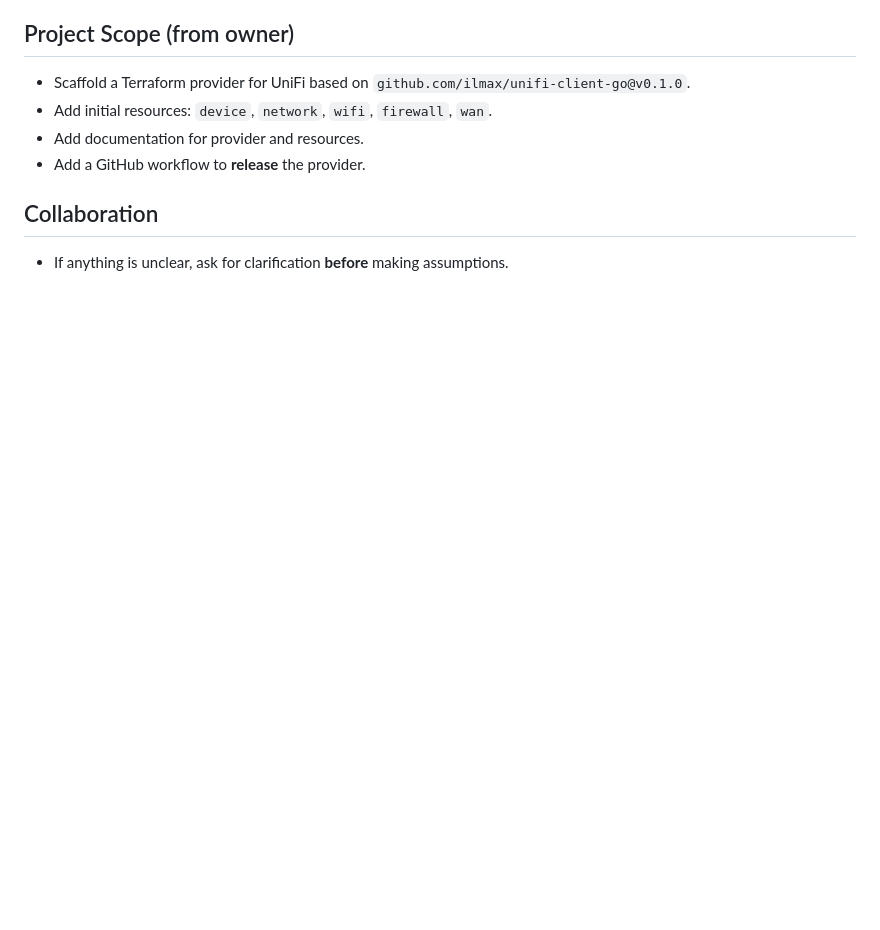
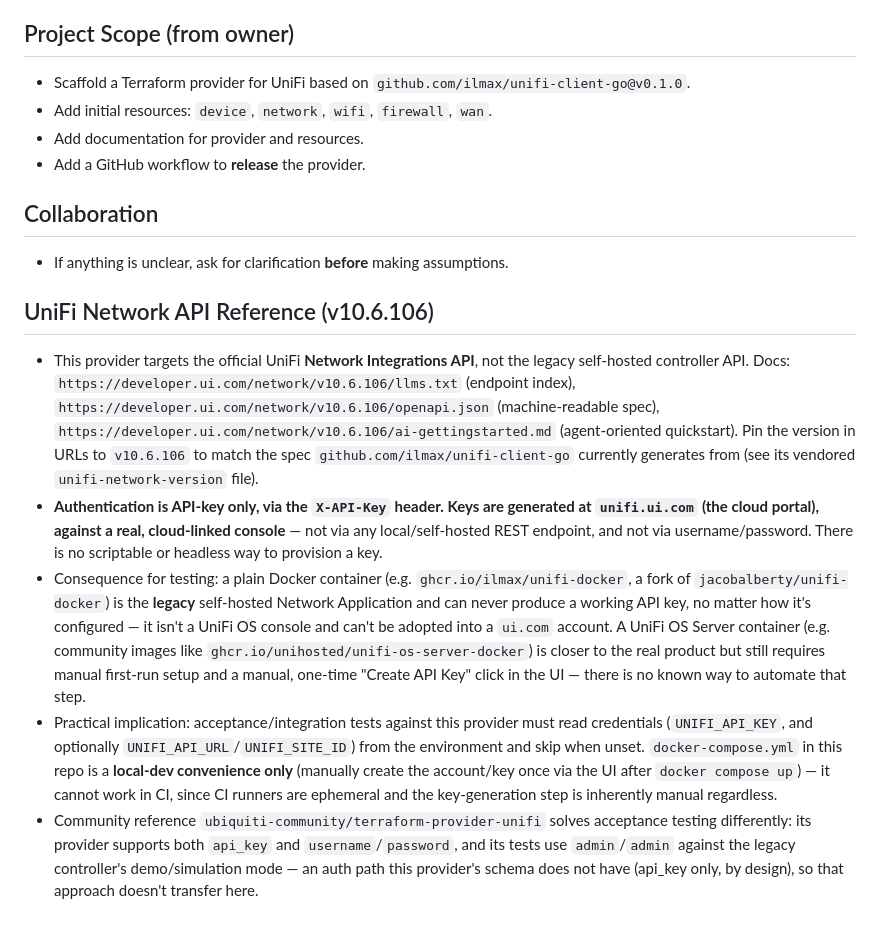
Before and after one commit to ilmax/terraform-provider-unifi, a Markdown page: AGENTS.md, the part around the change. GitHub-like rendering; blank space fills up the shorter version.

Commit message:
docs: document UniFi Network API auth constraints for agents
Records the research finding that API-key auth for the Network
Integrations API can only be provisioned by hand at unifi.ui.com against
a real, cloud-linked console -- there is no scriptable or local way to
mint one, which shapes how acceptance tests for this provider can work.

Co-Authored-By: Claude Sonnet 5 <noreply@anthropic.com>

```diff
--- a/AGENTS.md
+++ b/AGENTS.md
@@ -300,3 +300,11 @@ A task is done when:
 ## Collaboration
 
 - If anything is unclear, ask for clarification **before** making assumptions.
+
+## UniFi Network API Reference (v10.6.106)
+
+- This provider targets the official UniFi **Network Integrations API**, not the legacy self-hosted controller API. Docs: `https://developer.ui.com/network/v10.6.106/llms.txt` (endpoint index), `https://developer.ui.com/network/v10.6.106/openapi.json` (machine-readable spec), `https://developer.ui.com/network/v10.6.106/ai-gettingstarted.md` (agent-oriented quickstart). Pin the version in URLs to `v10.6.106` to match the spec `github.com/ilmax/unifi-client-go` currently generates from (see its vendored `unifi-network-version` file).
+- **Authentication is API-key only, via the `X-API-Key` header. Keys are generated at `unifi.ui.com` (the cloud portal), against a real, cloud-linked console** — not via any local/self-hosted REST endpoint, and not via username/password. There is no scriptable or headless way to provision a key.
+- Consequence for testing: a plain Docker container (e.g. `ghcr.io/ilmax/unifi-docker`, a fork of `jacobalberty/unifi-docker`) is the **legacy** self-hosted Network Application and can never produce a working API key, no matter how it's configured — it isn't a UniFi OS console and can't be adopted into a `ui.com` account. A UniFi OS Server container (e.g. community images like `ghcr.io/unihosted/unifi-os-server-docker`) is closer to the real product but still requires manual first-run setup and a manual, one-time "Create API Key" click in the UI — there is no known way to automate that step.
+- Practical implication: acceptance/integration tests against this provider must read credentials (`UNIFI_API_KEY`, and optionally `UNIFI_API_URL`/`UNIFI_SITE_ID`) from the environment and skip when unset. `docker-compose.yml` in this repo is a **local-dev convenience only** (manually create the account/key once via the UI after `docker compose up`) — it cannot work in CI, since CI runners are ephemeral and the key-generation step is inherently manual regardless.
+- Community reference `ubiquiti-community/terraform-provider-unifi` solves acceptance testing differently: its provider supports both `api_key` and `username`/`password`, and its tests use `admin`/`admin` against the legacy controller's demo/simulation mode — an auth path this provider's schema does not have (api_key only, by design), so that approach doesn't transfer here.
```
